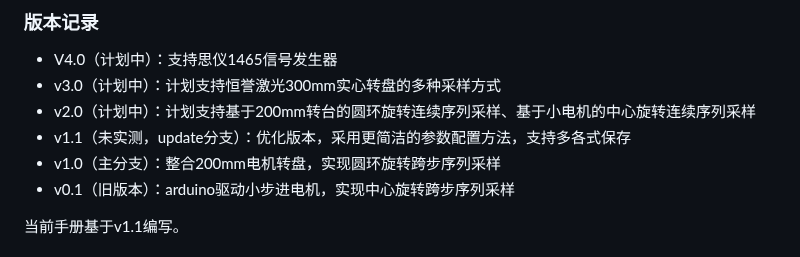
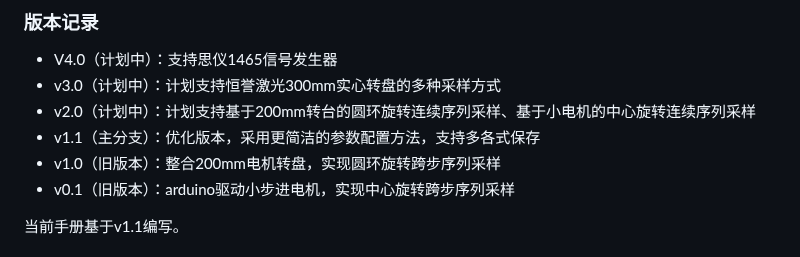
Before and after one commit to rm-rf-me/TheRoadToSCI, a Markdown page: README.md, the part around the change. Rendered like a GitHub page.

Commit message:
更新readme

```diff
--- a/README.md
+++ b/README.md
@@ -7,8 +7,8 @@
 * V4.0（计划中）：支持思仪1465信号发生器
 * v3.0（计划中）：计划支持恒誉激光300mm实心转盘的多种采样方式
 * v2.0（计划中）：计划支持基于200mm转台的圆环旋转连续序列采样、基于小电机的中心旋转连续序列采样
-* v1.1（未实测，update分支）：优化版本，采用更简洁的参数配置方法，支持多各式保存
-* v1.0（主分支）：整合200mm电机转盘，实现圆环旋转跨步序列采样
+* v1.1（主分支）：优化版本，采用更简洁的参数配置方法，支持多各式保存
+* v1.0（旧版本）：整合200mm电机转盘，实现圆环旋转跨步序列采样
 * v0.1（旧版本）：arduino驱动小步进电机，实现中心旋转跨步序列采样
 
 当前手册基于v1.1编写。
```
